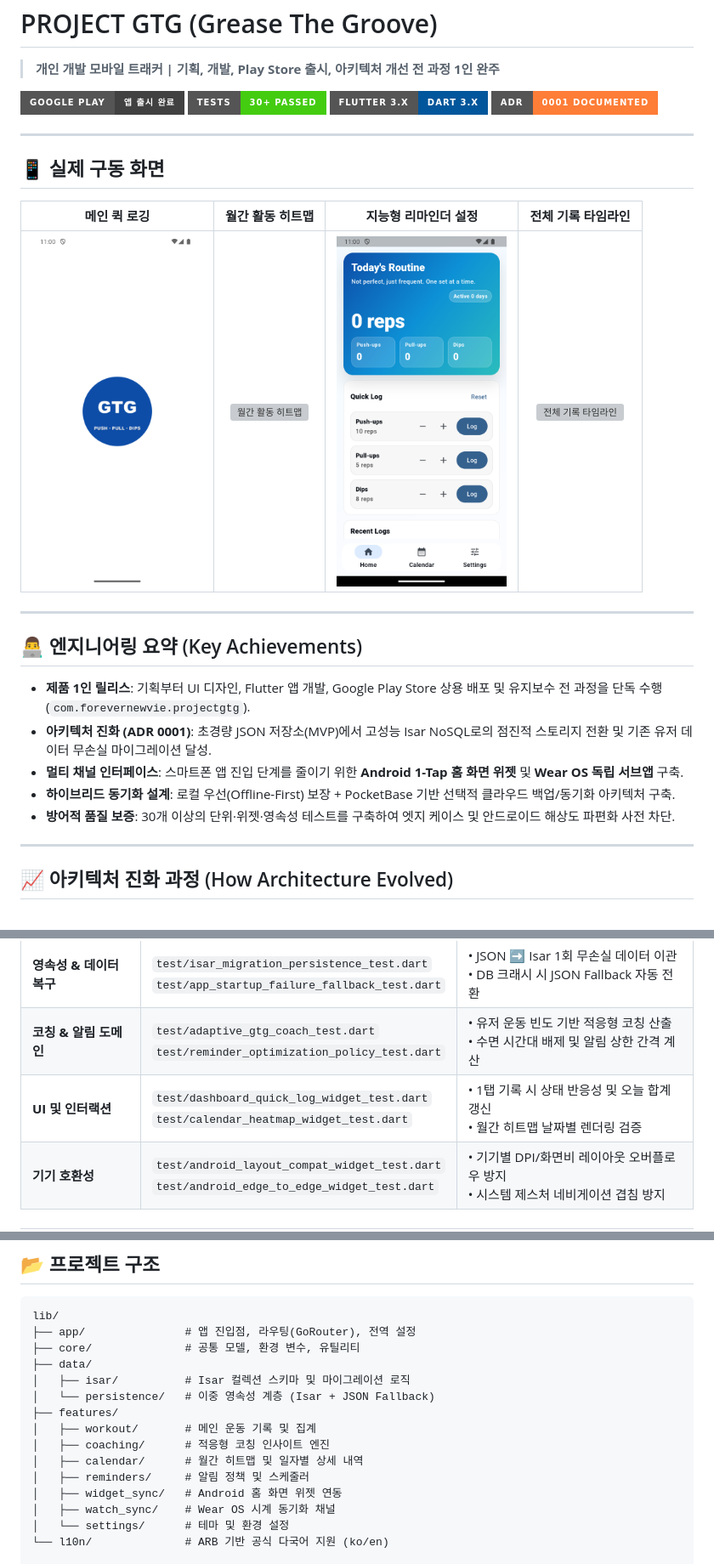
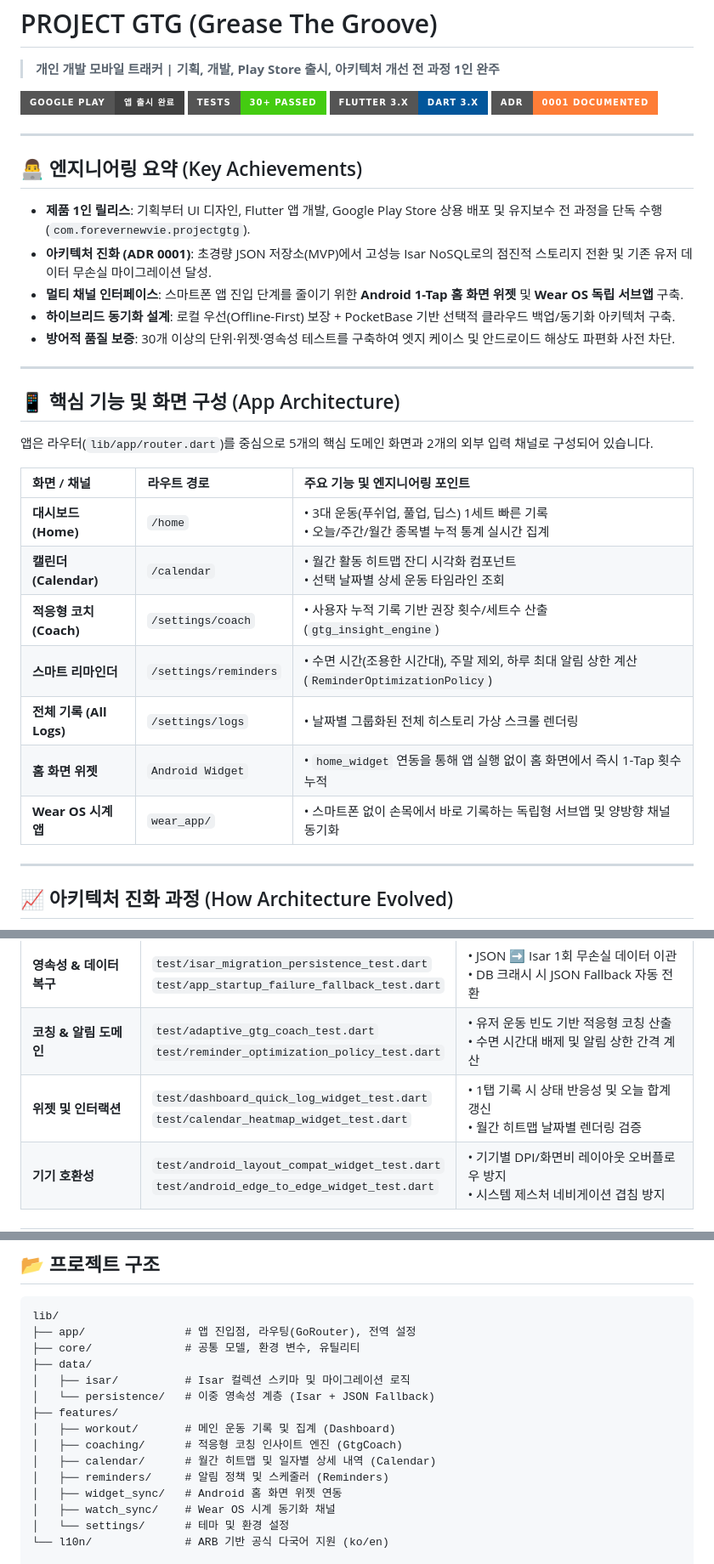
Before and after one commit to Forevernewvie/project-gtg-flutter, a Markdown page: README.md, 3 parts joined by grey strips. Shown at 85% size. Rendered like a GitHub page; badges without logos; grey boxes are pictures that could not be loaded.

Commit message:
docs: remove stale screenshots and align feature specifications with router

```diff
--- a/README.md
+++ b/README.md
@@ -8,14 +8,6 @@
 
 ---
 
-## 📱 실제 구동 화면
-
-| 메인 퀵 로깅 | 월간 활동 히트맵 | 지능형 리마인더 설정 | 전체 기록 타임라인 |
-| :---: | :---: | :---: | :---: |
-| <img src="docs/screenshots/android_home.png" alt="메인 퀵 로깅" width="200" /> | <img src="docs/screenshots/android_calendar.png" alt="월간 활동 히트맵" width="200" /> | <img src="docs/screenshots/android_reminders.png" alt="지능형 리마인더 설정" width="200" /> | <img src="docs/screenshots/android_all_logs.png" alt="전체 기록 타임라인" width="200" /> |
-
----
-
 ## 👨‍💻 엔지니어링 요약 (Key Achievements)
 
 - **제품 1인 릴리스**: 기획부터 UI 디자인, Flutter 앱 개발, Google Play Store 상용 배포 및 유지보수 전 과정을 단독 수행 (`com.forevernewvie.projectgtg`).
@@ -23,6 +15,22 @@
 - **멀티 채널 인터페이스**: 스마트폰 앱 진입 단계를 줄이기 위한 **Android 1-Tap 홈 화면 위젯** 및 **Wear OS 독립 서브앱** 구축.
 - **하이브리드 동기화 설계**: 로컬 우선(Offline-First) 보장 + PocketBase 기반 선택적 클라우드 백업/동기화 아키텍처 구축.
 - **방어적 품질 보증**: 30개 이상의 단위·위젯·영속성 테스트를 구축하여 엣지 케이스 및 안드로이드 해상도 파편화 사전 차단.
+
+---
+
+## 📱 핵심 기능 및 화면 구성 (App Architecture)
+
+앱은 라우터(`lib/app/router.dart`)를 중심으로 5개의 핵심 도메인 화면과 2개의 외부 입력 채널로 구성되어 있습니다.
+
+| 화면 / 채널 | 라우트 경로 | 주요 기능 및 엔지니어링 포인트 |
+| :--- | :--- | :--- |
+| **대시보드 (Home)** | `/home` | • 3대 운동(푸쉬업, 풀업, 딥스) 1세트 빠른 기록<br/>• 오늘/주간/월간 종목별 누적 통계 실시간 집계 |
+| **캘린더 (Calendar)** | `/calendar` | • 월간 활동 히트맵 잔디 시각화 컴포넌트<br/>• 선택 날짜별 상세 운동 타임라인 조회 |
+| **적응형 코치 (Coach)** | `/settings/coach` | • 사용자 누적 기록 기반 권장 횟수/세트수 산출 (`gtg_insight_engine`) |
+| **스마트 리마인더** | `/settings/reminders` | • 수면 시간(조용한 시간대), 주말 제외, 하루 최대 알림 상한 계산 (`ReminderOptimizationPolicy`) |
+| **전체 기록 (All Logs)** | `/settings/logs` | • 날짜별 그룹화된 전체 히스토리 가상 스크롤 렌더링 |
+| **홈 화면 위젯** | `Android Widget` | • `home_widget` 연동을 통해 앱 실행 없이 홈 화면에서 즉시 1-Tap 횟수 누적 |
+| **Wear OS 시계 앱** | `wear_app/` | • 스마트폰 없이 손목에서 바로 기록하는 독립형 서브앱 및 양방향 채널 동기화 |
 
 ---
 
@@ -92,7 +100,7 @@ flutter test
 | :--- | :--- | :--- |
 | **영속성 & 데이터 복구** | `test/isar_migration_persistence_test.dart`<br/>`test/app_startup_failure_fallback_test.dart` | • JSON ➡️ Isar 1회 무손실 데이터 이관<br/>• DB 크래시 시 JSON Fallback 자동 전환 |
 | **코칭 & 알림 도메인** | `test/adaptive_gtg_coach_test.dart`<br/>`test/reminder_optimization_policy_test.dart` | • 유저 운동 빈도 기반 적응형 코칭 산출<br/>• 수면 시간대 배제 및 알림 상한 간격 계산 |
-| **UI 및 인터랙션** | `test/dashboard_quick_log_widget_test.dart`<br/>`test/calendar_heatmap_widget_test.dart` | • 1탭 기록 시 상태 반응성 및 오늘 합계 갱신<br/>• 월간 히트맵 날짜별 렌더링 검증 |
+| **위젯 및 인터랙션** | `test/dashboard_quick_log_widget_test.dart`<br/>`test/calendar_heatmap_widget_test.dart` | • 1탭 기록 시 상태 반응성 및 오늘 합계 갱신<br/>• 월간 히트맵 날짜별 렌더링 검증 |
 | **기기 호환성** | `test/android_layout_compat_widget_test.dart`<br/>`test/android_edge_to_edge_widget_test.dart` | • 기기별 DPI/화면비 레이아웃 오버플로우 방지<br/>• 시스템 제스처 네비게이션 겹침 방지 |
 
 ---
@@ -107,10 +115,10 @@ lib/
 │   ├── isar/          # Isar 컬렉션 스키마 및 마이그레이션 로직
 │   └── persistence/   # 이중 영속성 계층 (Isar + JSON Fallback)
 ├── features/
-│   ├── workout/       # 메인 운동 기록 및 집계
-│   ├── coaching/      # 적응형 코칭 인사이트 엔진
-│   ├── calendar/      # 월간 히트맵 및 일자별 상세 내역
-│   ├── reminders/     # 알림 정책 및 스케줄러
+│   ├── workout/       # 메인 운동 기록 및 집계 (Dashboard)
+│   ├── coaching/      # 적응형 코칭 인사이트 엔진 (GtgCoach)
+│   ├── calendar/      # 월간 히트맵 및 일자별 상세 내역 (Calendar)
+│   ├── reminders/     # 알림 정책 및 스케줄러 (Reminders)
 │   ├── widget_sync/   # Android 홈 화면 위젯 연동
 │   ├── watch_sync/    # Wear OS 시계 동기화 채널
 │   └── settings/      # 테마 및 환경 설정
```
